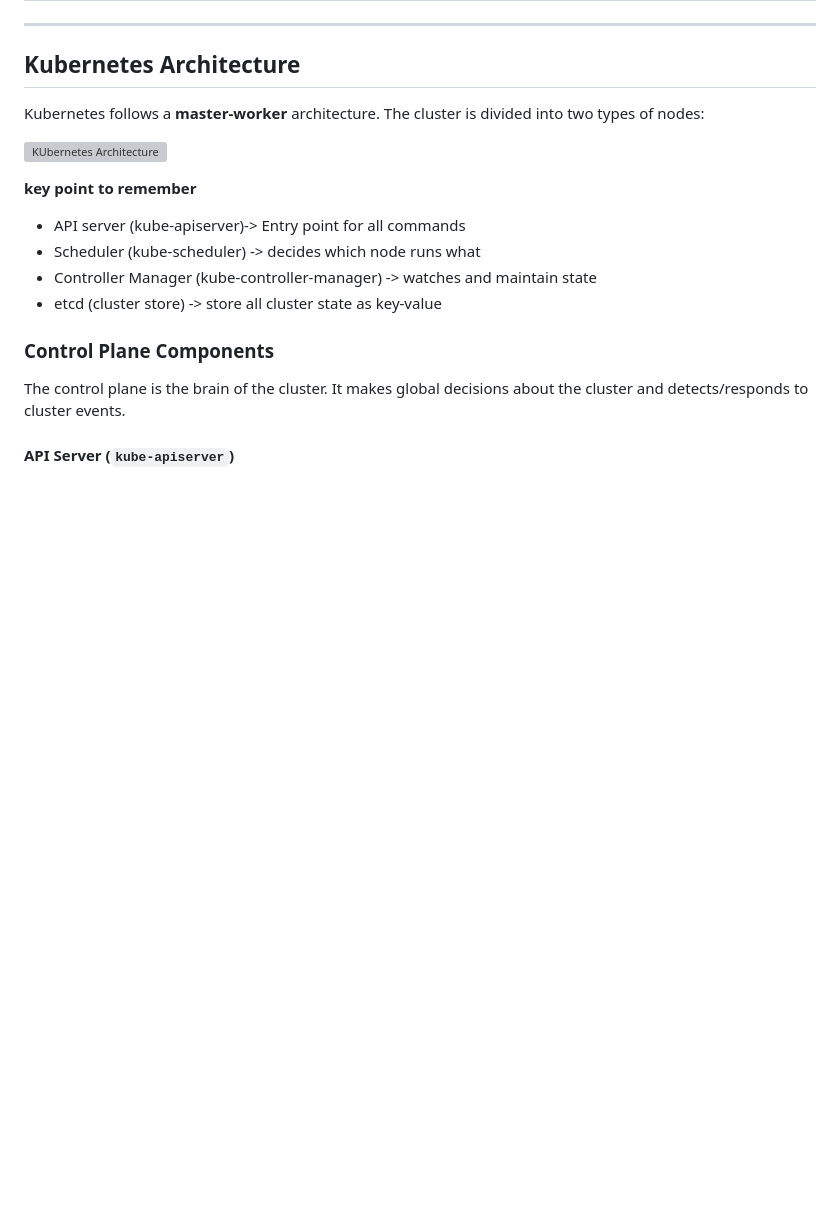
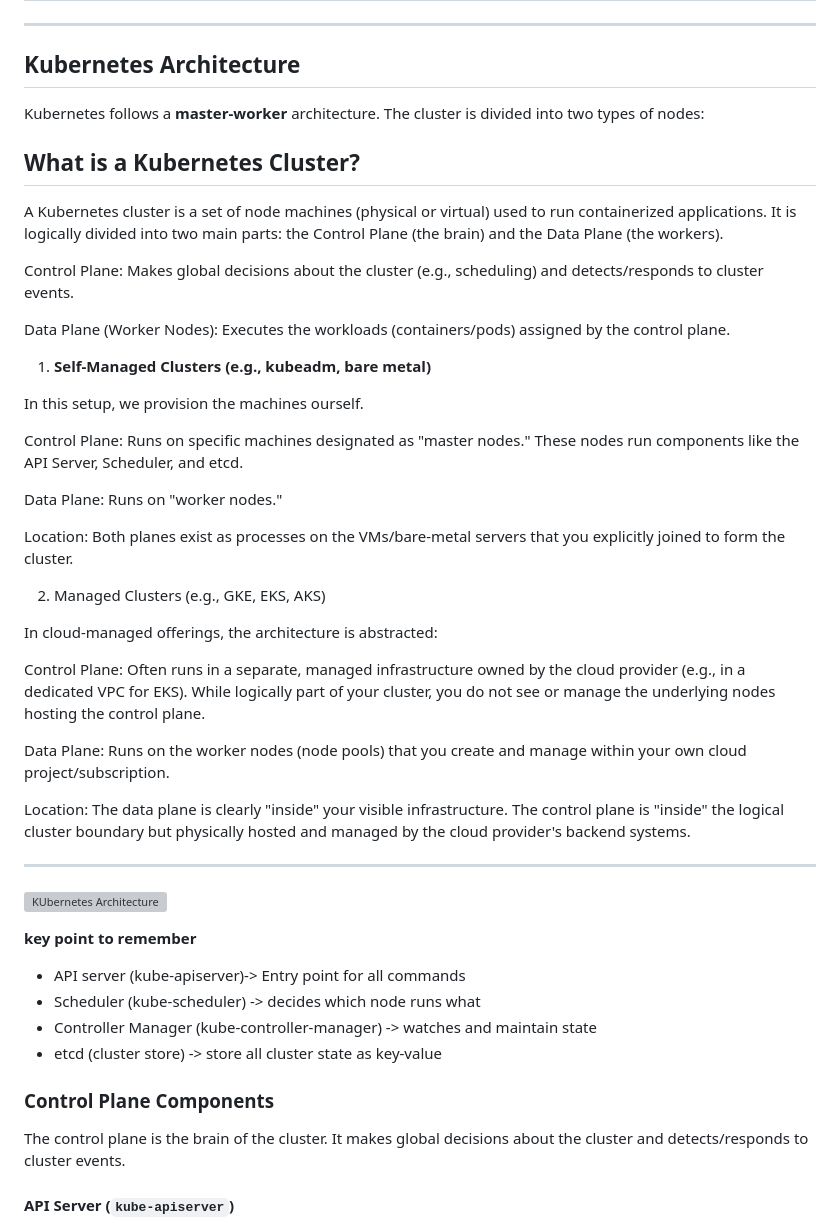
Before and after one commit to kaibad/codavatar-devops-intern, a Markdown page: week6_kubernetes/01_kubernetes_intro.md, the part around the change. Drawn GitHub-style; blank space fills up the shorter version; grey boxes are pictures that could not be loaded.

Commit message:
docs: add about cluster'

```diff
--- a/week6_kubernetes/01_kubernetes_intro.md
+++ b/week6_kubernetes/01_kubernetes_intro.md
@@ -112,6 +112,37 @@ Kubernetes answers all of these questions. It treats your machines as a pool of
 
 Kubernetes follows a **master-worker** architecture. The cluster is divided into two types of nodes:
 
+## What is a Kubernetes Cluster?
+
+A Kubernetes cluster is a set of node machines (physical or virtual) used to run containerized applications. It is logically divided into two main parts: the Control Plane (the brain) and the Data Plane (the workers).
+
+Control Plane: Makes global decisions about the cluster (e.g., scheduling) and detects/responds to cluster events.
+
+Data Plane (Worker Nodes): Executes the workloads (containers/pods) assigned by the control plane.
+
+1. **Self-Managed Clusters (e.g., kubeadm, bare metal)**
+
+In this setup, we provision the machines ourself.
+
+Control Plane: Runs on specific machines designated as "master nodes." These nodes run components like the API Server, Scheduler, and etcd.
+
+Data Plane: Runs on "worker nodes."
+
+Location: Both planes exist as processes on the VMs/bare-metal servers that you explicitly joined to form the cluster.
+
+
+2. Managed Clusters (e.g., GKE, EKS, AKS)
+
+In cloud-managed offerings, the architecture is abstracted:
+
+Control Plane: Often runs in a separate, managed infrastructure owned by the cloud provider (e.g., in a dedicated VPC for EKS).  While logically part of your cluster, you do not see or manage the underlying nodes hosting the control plane.
+
+Data Plane: Runs on the worker nodes (node pools) that you create and manage within your own cloud project/subscription.
+
+Location: The data plane is clearly "inside" your visible infrastructure. The control plane is "inside" the logical cluster boundary but physically hosted and managed by the cloud provider's backend systems.
+
+
+---
 ![KUbernetes Architecture](../images/screenshots/week6/kubernetes-architecture.webp)
 
 **key point to remember**
```
